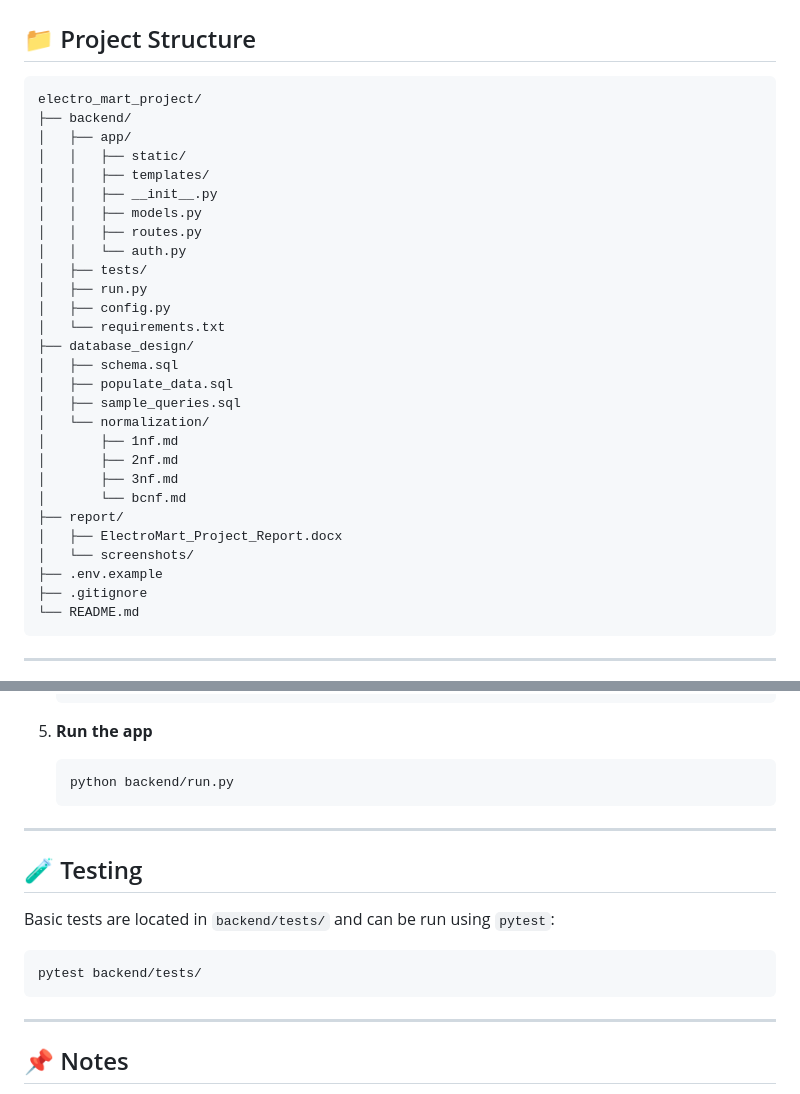
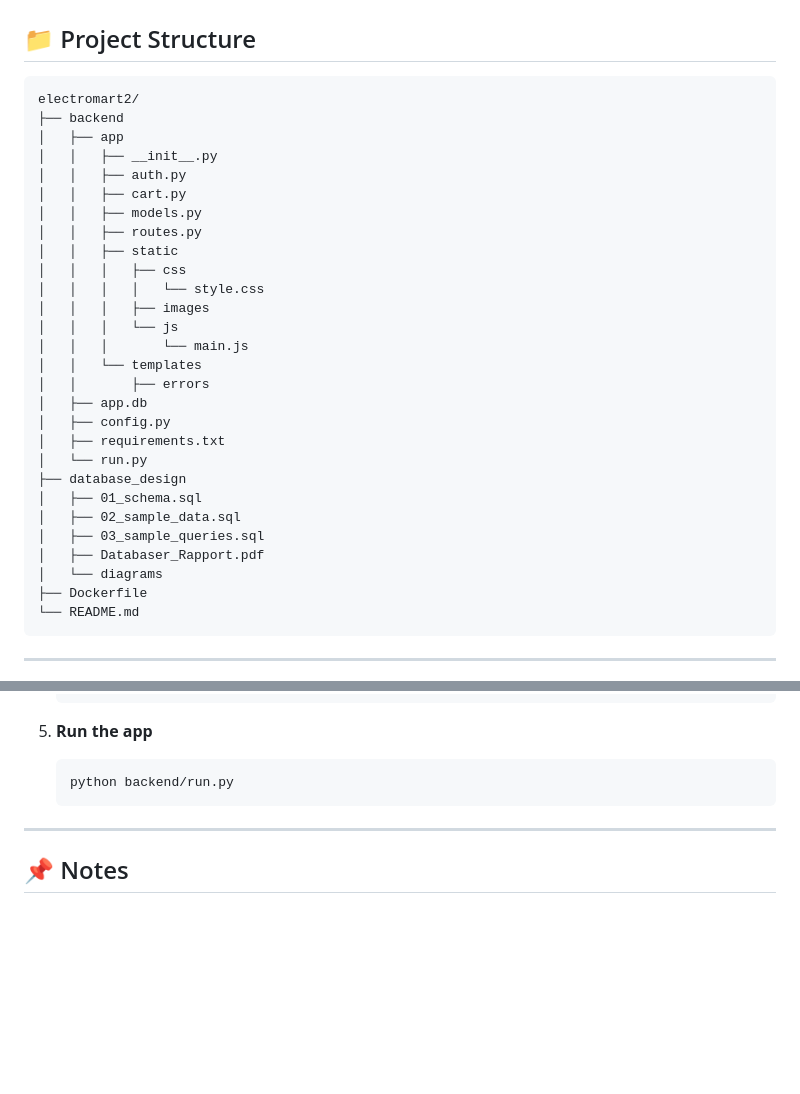
Before and after one commit to abdulsamadsheikh/electromart2, a Markdown page: README.md, 2 parts joined by grey strips. Drawn GitHub-style; blank space fills up the shorter version.

`````diff
--- a/README.md
+++ b/README.md
@@ -77,33 +77,33 @@ All screenshots, diagrams, and project explanations are included in the official
 ## 📁 Project Structure
 
 ```plaintext
-electro_mart_project/
-├── backend/
-│   ├── app/
-│   │   ├── static/
-│   │   ├── templates/
+electromart2/
+├── backend
+│   ├── app
 │   │   ├── __init__.py
+│   │   ├── auth.py
+│   │   ├── cart.py
 │   │   ├── models.py
 │   │   ├── routes.py
-│   │   └── auth.py
-│   ├── tests/
-│   ├── run.py
+│   │   ├── static
+│   │   │   ├── css
+│   │   │   │   └── style.css
+│   │   │   ├── images
+│   │   │   └── js
+│   │   │       └── main.js
+│   │   └── templates
+│   │       ├── errors
+│   ├── app.db
 │   ├── config.py
-│   └── requirements.txt
-├── database_design/
-│   ├── schema.sql
-│   ├── populate_data.sql
-│   ├── sample_queries.sql
-│   └── normalization/
-│       ├── 1nf.md
-│       ├── 2nf.md
-│       ├── 3nf.md
-│       └── bcnf.md
-├── report/
-│   ├── ElectroMart_Project_Report.docx
-│   └── screenshots/
-├── .env.example
-├── .gitignore
+│   ├── requirements.txt
+│   └── run.py
+├── database_design
+│   ├── 01_schema.sql
+│   ├── 02_sample_data.sql
+│   ├── 03_sample_queries.sql
+│   ├── Databaser_Rapport.pdf
+│   └── diagrams
+├── Dockerfile
 └── README.md
 ````
 
@@ -147,16 +147,6 @@ electro_mart_project/
 
 ---
 
-## 🧪 Testing
-
-Basic tests are located in `backend/tests/` and can be run using `pytest`:
-
-```bash
-pytest backend/tests/
-```
-
----
-
 ## 📌 Notes
 
 * **Version control**: Git was used throughout development for collaboration.
`````
